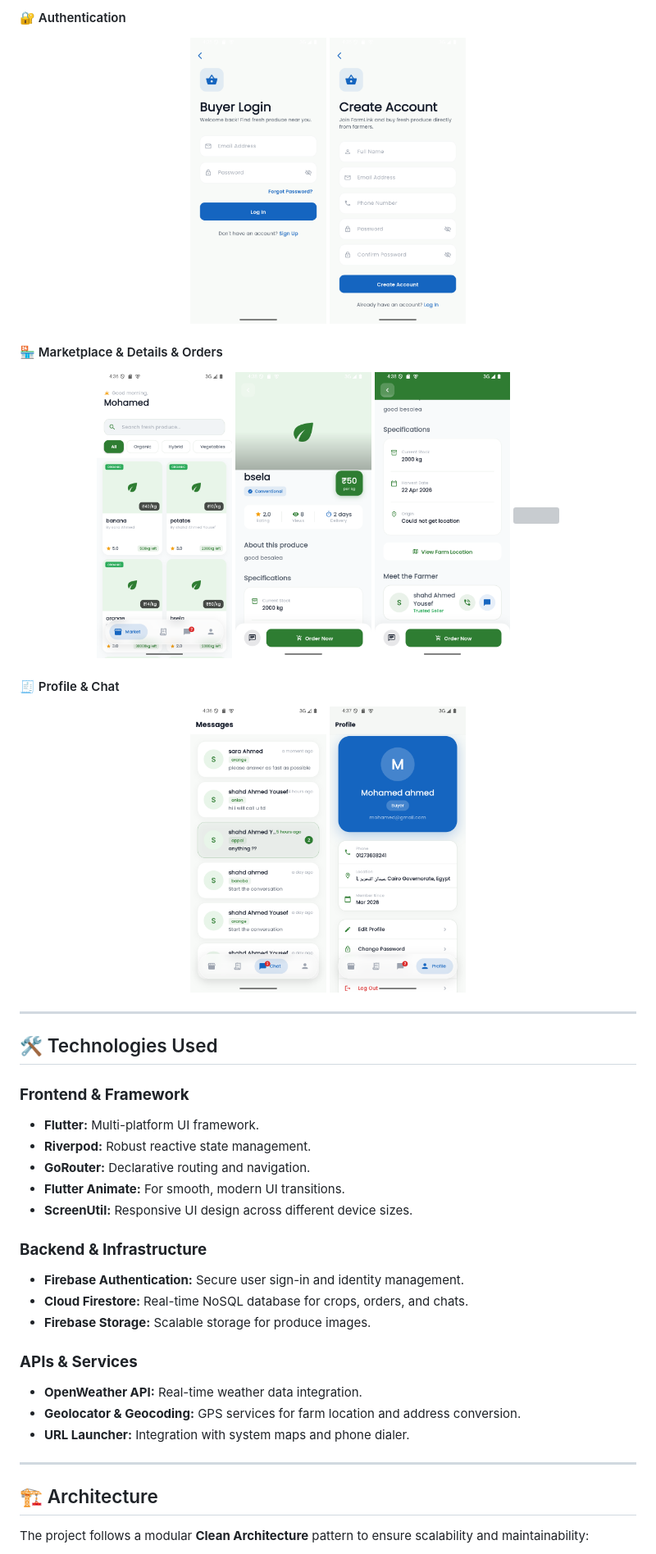
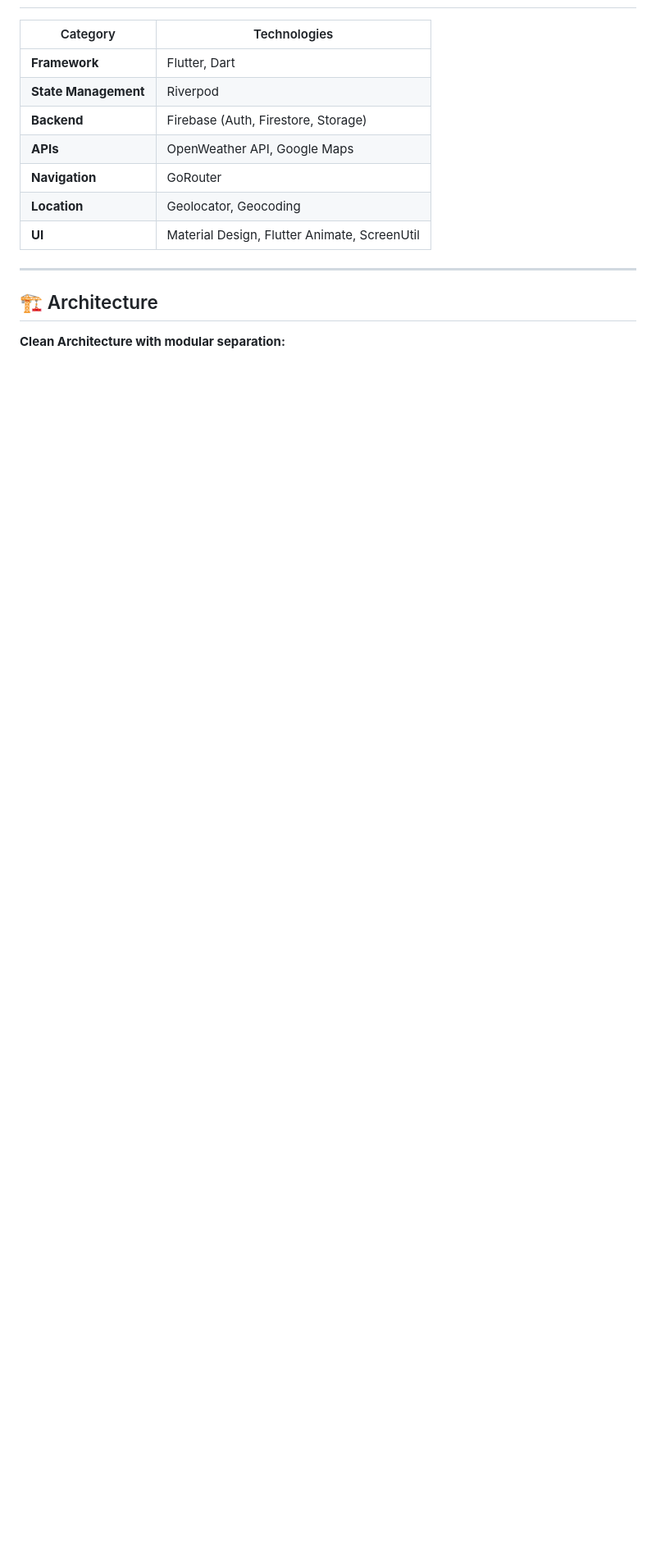
Before and after one commit to shahdhagag/FarmLink, a Markdown page: README.md, the part around one of its changes. Shown at 82% size. Rendered like a GitHub page; blank space fills up the shorter version; grey boxes are pictures that could not be loaded.

```diff
--- a/README.md
+++ b/README.md
@@ -64,56 +44,17 @@
 
-#### 🔐 Authentication
-
-<p align="center">
-  <img src="assets/screenshots/buyerlogin.png" width="22%" />
-  <img src="assets/screenshots/buyer_signup.png" width="22%" />
-</p>
-
-#### 🏪 Marketplace & Details & Orders
-
-<p align="center">
-  <img src="assets/screenshots/buyerHomeScreen.png" width="22%" />
-  <img src="assets/screenshots/buyerCropDetails.png" width="22%" />
-  <img src="assets/screenshots/buyerCROPdetailes2.png" width="22%" />
-  <img src="assets/screenshots/buyerOrderScreen.png" width="22%" />
-
-</p>
-
-#### 🧾 Profile & Chat
-
-<p align="center">
-  <img src="assets/screenshots/buyerChatScreen.png" width="22%" />
-  <img src="assets/screenshots/buyerProfileScreen.png" width="22%" />
-</p>
-
-
----
-
-## 🛠️ Technologies Used
-
-### **Frontend & Framework**
-
-* **Flutter:** Multi-platform UI framework.
-* **Riverpod:** Robust reactive state management.
-* **GoRouter:** Declarative routing and navigation.
-* **Flutter Animate:** For smooth, modern UI transitions.
-* **ScreenUtil:** Responsive UI design across different device sizes.
-
-### **Backend & Infrastructure**
-
-* **Firebase Authentication:** Secure user sign-in and identity management.
-* **Cloud Firestore:** Real-time NoSQL database for crops, orders, and chats.
-* **Firebase Storage:** Scalable storage for produce images.
-
-### **APIs & Services**
-
-* **OpenWeather API:** Real-time weather data integration.
-* **Geolocator & Geocoding:** GPS services for farm location and address conversion.
-* **URL Launcher:** Integration with system maps and phone dialer.
+| Category | Technologies |
+|----------|-------------|
+| **Framework** | Flutter, Dart |
+| **State Management** | Riverpod |
+| **Backend** | Firebase (Auth, Firestore, Storage) |
+| **APIs** | OpenWeather API, Google Maps |
+| **Navigation** | GoRouter |
+| **Location** | Geolocator, Geocoding |
+| **UI** | Material Design, Flutter Animate, ScreenUtil |
 
 ---
 
 ## 🏗️ Architecture
 
-The project follows a modular **Clean Architecture** pattern to ensure scalability and maintainability:
+**Clean Architecture with modular separation:**
 
```
Also changed, not shown: other parts of README.md (+188 -61 lines).
